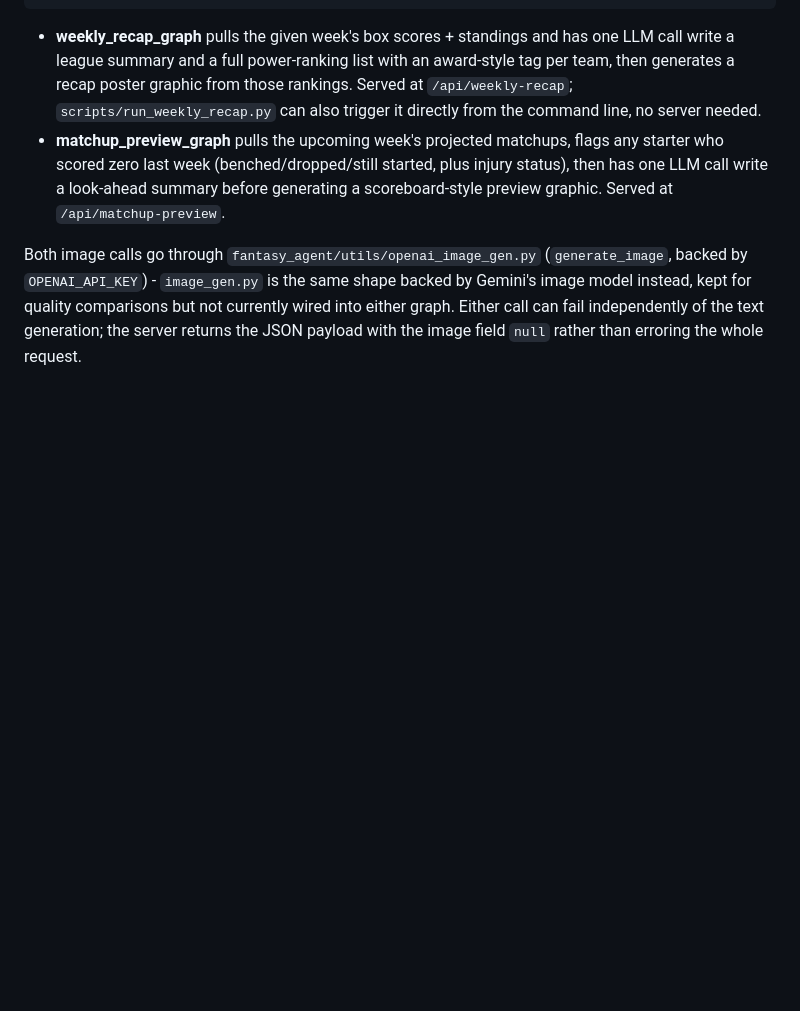
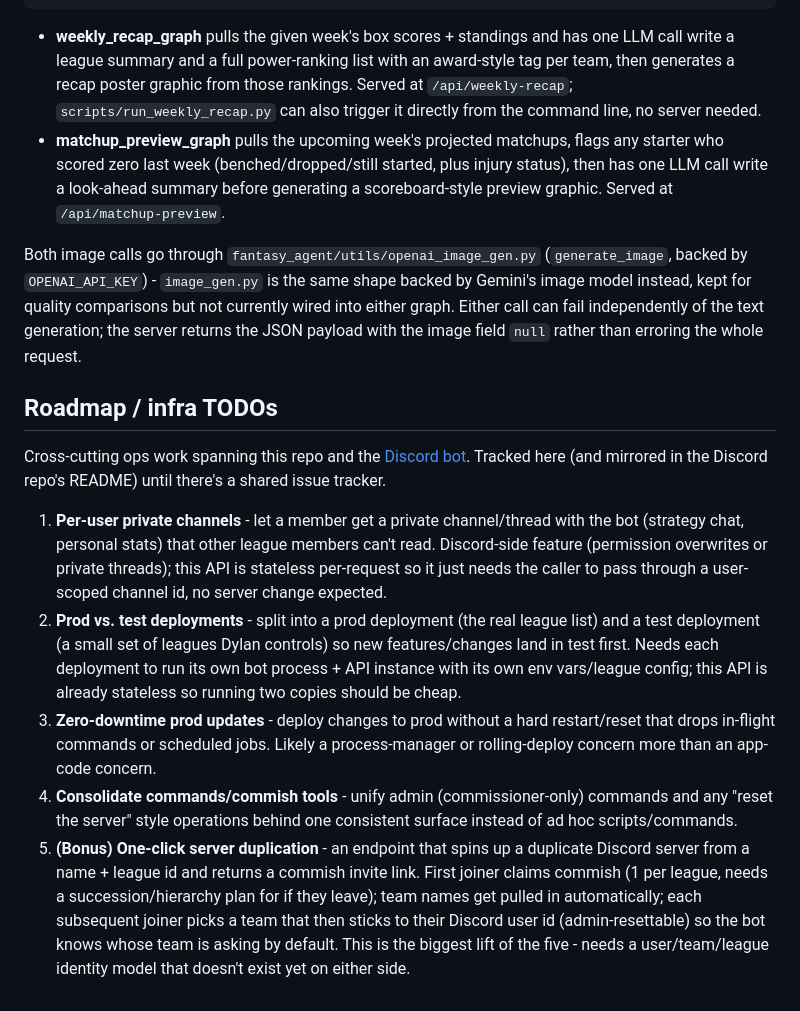
Before and after one commit to Dylanrock333/fantasy-bot, a Markdown page: README.md, the part around the change. Rendered like a GitHub page; blank space fills up the shorter version.

Commit message:
updated readme with todo

```diff
--- a/README.md
+++ b/README.md
@@ -123,3 +123,36 @@ shape backed by Gemini's image model instead, kept for quality comparisons
 but not currently wired into either graph. Either call can fail
 independently of the text generation; the server returns the JSON payload
 with the image field `null` rather than erroring the whole request.
+
+## Roadmap / infra TODOs
+
+Cross-cutting ops work spanning this repo and the
+[Discord bot](https://github.com/Dylanrock333/the-fantasy-zone-discord).
+Tracked here (and mirrored in the Discord repo's README) until there's a
+shared issue tracker.
+
+1. **Per-user private channels** - let a member get a private channel/thread
+   with the bot (strategy chat, personal stats) that other league members
+   can't read. Discord-side feature (permission overwrites or private
+   threads); this API is stateless per-request so it just needs the caller
+   to pass through a user-scoped channel id, no server change expected.
+2. **Prod vs. test deployments** - split into a prod deployment (the real
+   league list) and a test deployment (a small set of leagues Dylan
+   controls) so new features/changes land in test first. Needs each
+   deployment to run its own bot process + API instance with its own env
+   vars/league config; this API is already stateless so running two copies
+   should be cheap.
+3. **Zero-downtime prod updates** - deploy changes to prod without a hard
+   restart/reset that drops in-flight commands or scheduled jobs. Likely a
+   process-manager or rolling-deploy concern more than an app-code concern.
+4. **Consolidate commands/commish tools** - unify admin (commissioner-only)
+   commands and any "reset the server" style operations behind one
+   consistent surface instead of ad hoc scripts/commands.
+5. **(Bonus) One-click server duplication** - an endpoint that spins up a
+   duplicate Discord server from a name + league id and returns a commish
+   invite link. First joiner claims commish (1 per league, needs a
+   succession/hierarchy plan for if they leave); team names get pulled in
+   automatically; each subsequent joiner picks a team that then sticks to
+   their Discord user id (admin-resettable) so the bot knows whose team is
+   asking by default. This is the biggest lift of the five - needs a
+   user/team/league identity model that doesn't exist yet on either side.
```
